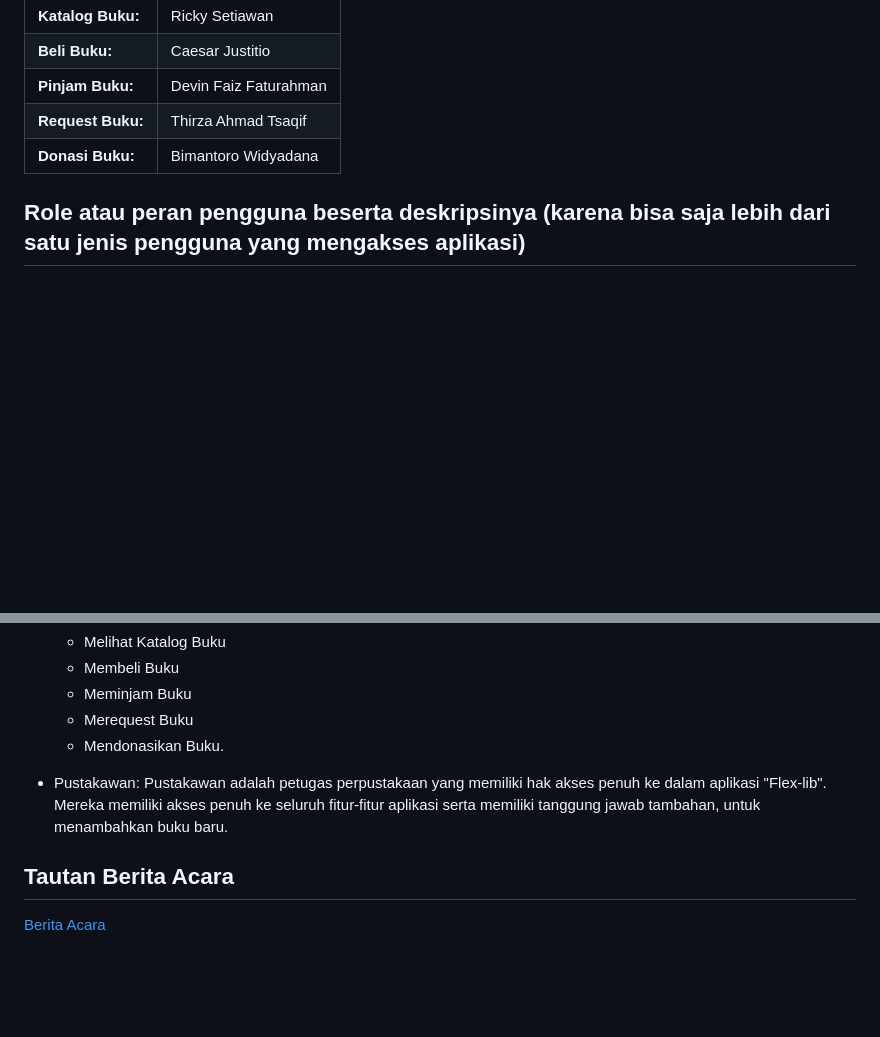
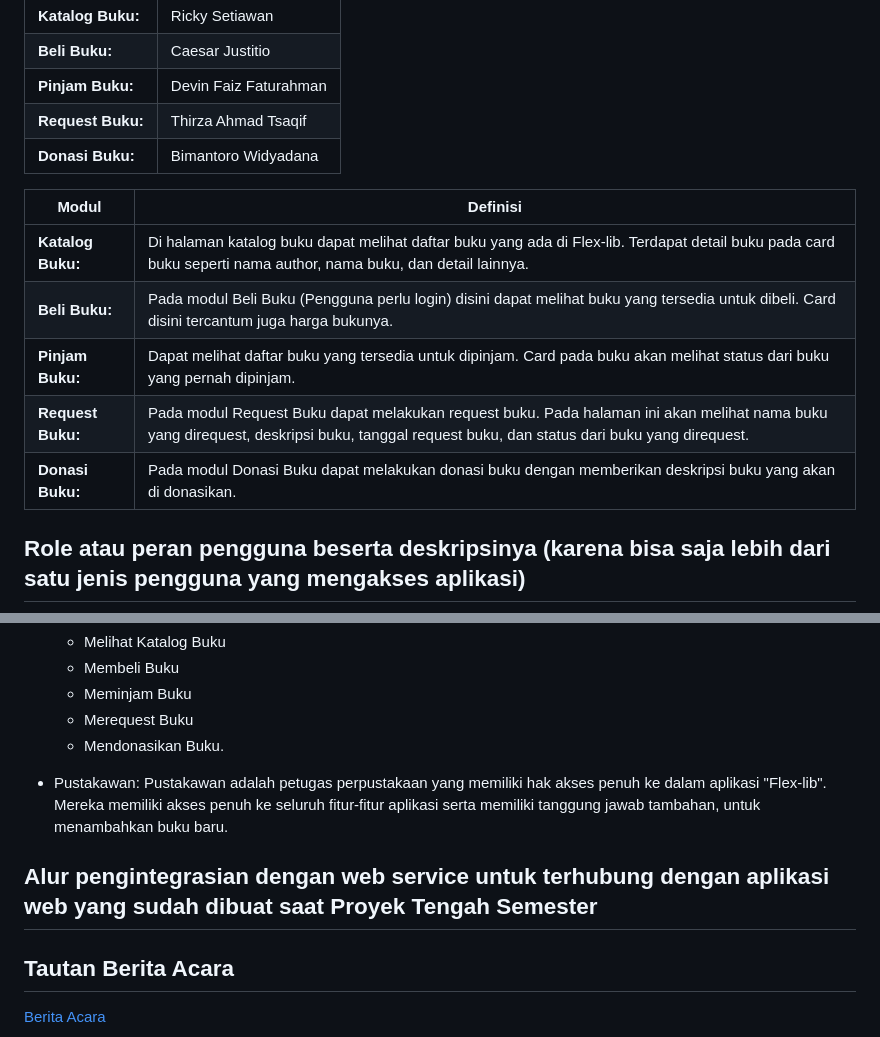
Before and after one commit to E-0-7/e07-mobile, a Markdown page: README.md, 2 parts joined by grey strips. GitHub-like rendering; blank space fills up the shorter version.

Commit message:
menambahkan penjelasan di README.md

```diff
--- a/README.md
+++ b/README.md
@@ -24,6 +24,15 @@ Dalam era digital saat ini, tantangan literasi bukan hanya sebatas aksesibilitas
 | **Request Buku:** | Thirza Ahmad Tsaqif                                                                                                                                                                               |
 | **Donasi Buku:** | Bimantoro Widyadana                                                                                                                                                                               |
 
+
+| Modul          |Definisi                                                                                                                                                                      |
+|---------------------------------------|---------------------------------------|
+| **Katalog Buku:** |  Di halaman katalog buku dapat melihat daftar buku yang ada di Flex-lib. Terdapat detail buku pada card buku seperti nama author, nama buku, dan detail lainnya.                                                                                                                                                                               |
+| **Beli Buku:**    | Pada modul Beli Buku (Pengguna perlu login) disini dapat melihat buku yang tersedia untuk dibeli. Card disini tercantum juga harga bukunya.                                                                                                                                                                          |                                                                                                                                                                   |
+| **Pinjam Buku:**  |  Dapat melihat daftar buku yang tersedia untuk dipinjam. Card pada buku akan melihat status dari buku yang pernah dipinjam.                                                                                                                                                                          |
+| **Request Buku:** | Pada modul Request Buku dapat melakukan request buku. Pada halaman ini akan melihat nama buku yang direquest, deskripsi buku, tanggal request buku, dan status dari buku yang direquest.                                                                                                                                                                       |
+| **Donasi Buku:** | Pada modul Donasi Buku dapat melakukan donasi buku dengan memberikan deskripsi buku yang akan di donasikan.                                                                                                                                                                               |
+
 ## Role atau peran pengguna beserta deskripsinya (karena bisa saja lebih dari satu jenis pengguna yang mengakses aplikasi)
 - Pengguna Non-Login:
 Pengguna non-login adalah mereka yang mengunjungi aplikasi perpustakaan tanpa masuk atau membuat akun. Mereka memiliki akses terbatas hanya untuk melihat katalog buku yang tersedia dalam perpustakaan. Mereka tidak dapat menggunakan fitur-fitur lainnya.
@@ -39,5 +48,9 @@ Pengguna login adalah individu yang telah membuat akun dan masuk ke dalam aplika
 - Pustakawan:
 Pustakawan adalah petugas perpustakaan yang memiliki hak akses penuh ke dalam aplikasi "Flex-lib". Mereka memiliki akses penuh ke seluruh fitur-fitur aplikasi serta memiliki tanggung jawab tambahan, untuk menambahkan buku baru.
 
+## Alur pengintegrasian dengan web service untuk terhubung dengan aplikasi web yang sudah dibuat saat Proyek Tengah Semester
+
+
+
 ## Tautan Berita Acara
 [Berita Acara](https://docs.google.com/spreadsheets/d/1G-1tKHE3ZCuPg560ifwNoP7c5bZUEQPgbGDF1paXKHA/edit?usp=sharing)
```
